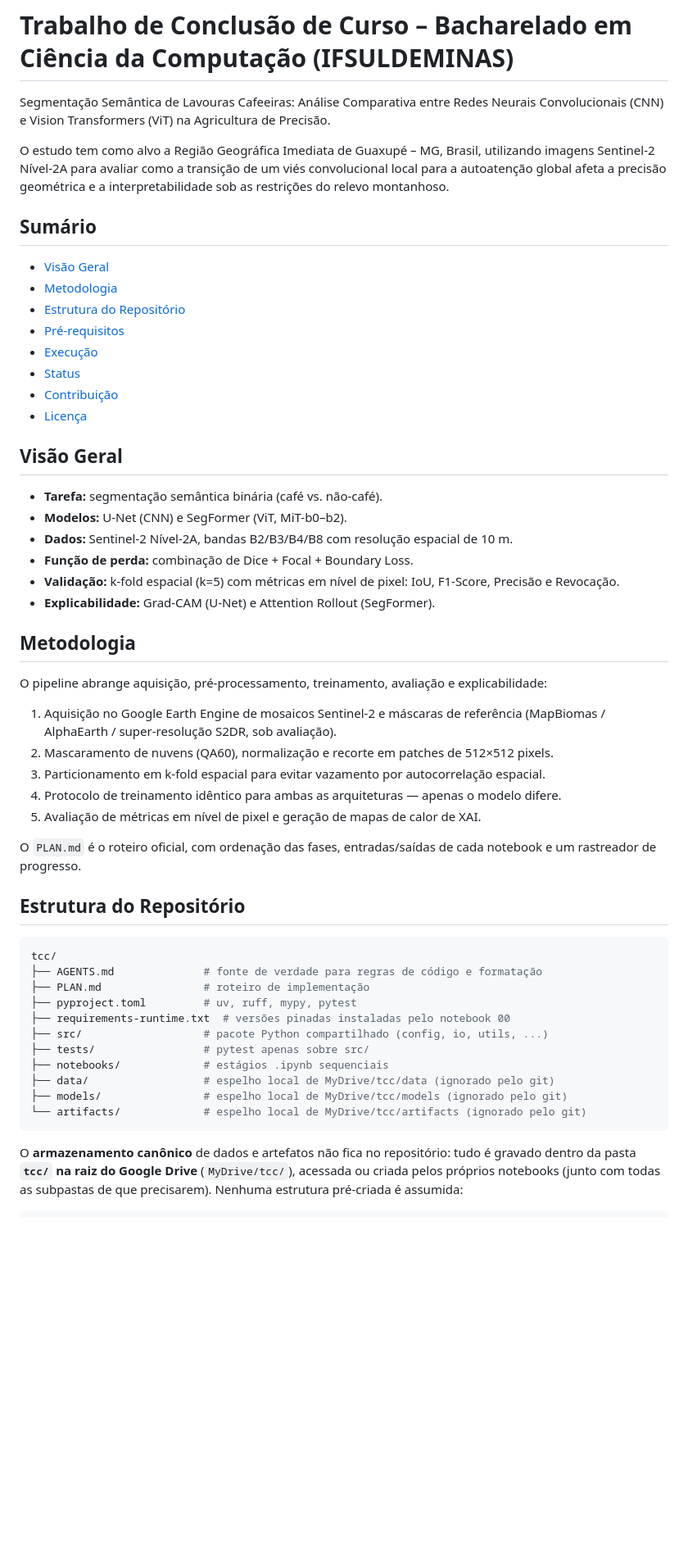
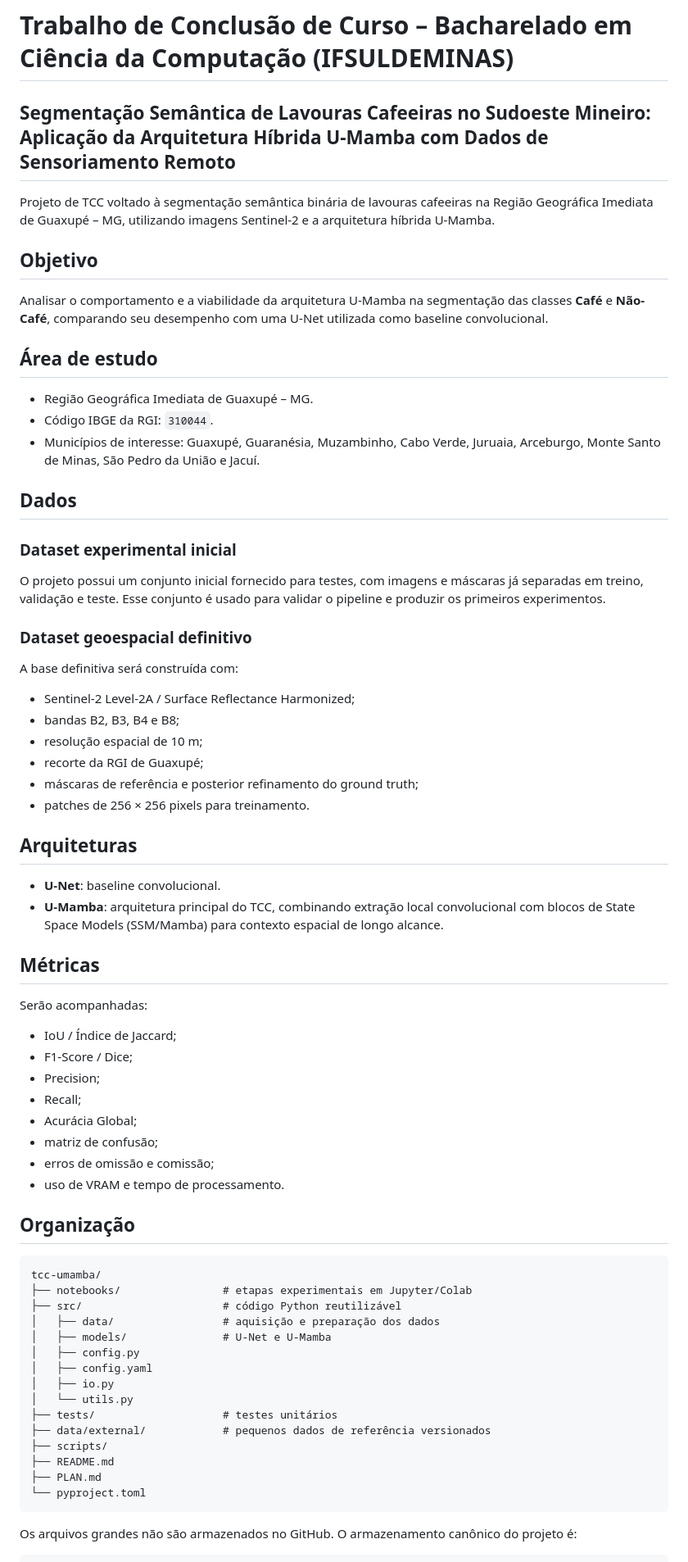
Before and after one commit to oguel/tcc-umamba, a Markdown page: README.md, the part around one of its changes. Shown at 82% size. Drawn GitHub-style; blank space fills up the shorter version.

Commit message:
Adapt README to U-Mamba TCC

````diff
--- a/README.md
+++ b/README.md
@@ -1,56 +1,73 @@
 # Trabalho de Conclusão de Curso – Bacharelado em Ciência da Computação (IFSULDEMINAS)
 
-Segmentação Semântica de Lavouras Cafeeiras: Análise Comparativa entre Redes Neurais Convolucionais (CNN) e Vision Transformers (ViT) na Agricultura de Precisão.
+## Segmentação Semântica de Lavouras Cafeeiras no Sudoeste Mineiro: Aplicação da Arquitetura Híbrida U-Mamba com Dados de Sensoriamento Remoto
 
-O estudo tem como alvo a Região Geográfica Imediata de Guaxupé – MG, Brasil, utilizando imagens Sentinel-2 Nível-2A para avaliar como a transição de um viés convolucional local para a autoatenção global afeta a precisão geométrica e a interpretabilidade sob as restrições do relevo montanhoso.
+Projeto de TCC voltado à segmentação semântica binária de lavouras cafeeiras na Região Geográfica Imediata de Guaxupé – MG, utilizando imagens Sentinel-2 e a arquitetura híbrida U-Mamba.
 
-## Sumário
+## Objetivo
 
-- [Visão Geral](#visão-geral)
-- [Metodologia](#metodologia)
-- [Estrutura do Repositório](#estrutura-do-repositório)
-- [Pré-requisitos](#pré-requisitos)
-- [Execução](#execução)
-- [Status](#status)
-- [Contribuição](#contribuição)
-- [Licença](#licença)
+Analisar o comportamento e a viabilidade da arquitetura U-Mamba na segmentação das classes **Café** e **Não-Café**, comparando seu desempenho com uma U-Net utilizada como baseline convolucional.
 
-## Visão Geral
+## Área de estudo
 
-- **Tarefa:** segmentação semântica binária (café vs. não-café).
-- **Modelos:** U-Net (CNN) e SegFormer (ViT, MiT-b0–b2).
-- **Dados:** Sentinel-2 Nível-2A, bandas B2/B3/B4/B8 com resolução espacial de 10 m.
-- **Função de perda:** combinação de Dice + Focal + Boundary Loss.
-- **Validação:** k-fold espacial (k=5) com métricas em nível de pixel: IoU, F1-Score, Precisão e Revocação.
-- **Explicabilidade:** Grad-CAM (U-Net) e Attention Rollout (SegFormer).
+- Região Geográfica Imediata de Guaxupé – MG.
+- Código IBGE da RGI: `310044`.
+- Municípios de interesse: Guaxupé, Guaranésia, Muzambinho, Cabo Verde, Juruaia, Arceburgo, Monte Santo de Minas, São Pedro da União e Jacuí.
 
-## Metodologia
+## Dados
 
-O pipeline abrange aquisição, pré-processamento, treinamento, avaliação e explicabilidade:
+### Dataset experimental inicial
 
-1. Aquisição no Google Earth Engine de mosaicos Sentinel-2 e máscaras de referência (MapBiomas / AlphaEarth / super-resolução S2DR, sob avaliação).
-2. Mascaramento de nuvens (QA60), normalização e recorte em patches de 512×512 pixels.
-3. Particionamento em k-fold espacial para evitar vazamento por autocorrelação espacial.
-4. Protocolo de treinamento idêntico para ambas as arquiteturas — apenas o modelo difere.
-5. Avaliação de métricas em nível de pixel e geração de mapas de calor de XAI.
+O projeto possui um conjunto inicial fornecido para testes, com imagens e máscaras já separadas em treino, validação e teste. Esse conjunto é usado para validar o pipeline e produzir os primeiros experimentos.
 
-O `PLAN.md` é o roteiro oficial, com ordenação das fases, entradas/saídas de cada notebook e um rastreador de progresso.
+### Dataset geoespacial definitivo
 
-## Estrutura do Repositório
+A base definitiva será construída com:
 
-```bash
-tcc/
-├── AGENTS.md              # fonte de verdade para regras de código e formatação
-├── PLAN.md                # roteiro de implementação
-├── pyproject.toml         # uv, ruff, mypy, pytest
-├── requirements-runtime.txt  # versões pinadas instaladas pelo notebook 00
-├── src/                   # pacote Python compartilhado (config, io, utils, ...)
-├── tests/                 # pytest apenas sobre src/
-├── notebooks/             # estágios .ipynb sequenciais
-├── data/                  # espelho local de MyDrive/tcc/data (ignorado pelo git)
-├── models/                # espelho local de MyDrive/tcc/models (ignorado pelo git)
-└── artifacts/             # espelho local de MyDrive/tcc/artifacts (ignorado pelo git)
+- Sentinel-2 Level-2A / Surface Reflectance Harmonized;
+- bandas B2, B3, B4 e B8;
+- resolução espacial de 10 m;
+- recorte da RGI de Guaxupé;
+- máscaras de referência e posterior refinamento do ground truth;
+- patches de 256 × 256 pixels para treinamento.
+
+## Arquiteturas
+
+- **U-Net**: baseline convolucional.
+- **U-Mamba**: arquitetura principal do TCC, combinando extração local convolucional com blocos de State Space Models (SSM/Mamba) para contexto espacial de longo alcance.
+
+## Métricas
+
+Serão acompanhadas:
+
+- IoU / Índice de Jaccard;
+- F1-Score / Dice;
+- Precision;
+- Recall;
+- Acurácia Global;
+- matriz de confusão;
+- erros de omissão e comissão;
+- uso de VRAM e tempo de processamento.
+
+## Organização
+
+```text
+tcc-umamba/
+├── notebooks/                # etapas experimentais em Jupyter/Colab
+├── src/                      # código Python reutilizável
+│   ├── data/                 # aquisição e preparação dos dados
+│   ├── models/               # U-Net e U-Mamba
+│   ├── config.py
+│   ├── config.yaml
+│   ├── io.py
+│   └── utils.py
+├── tests/                    # testes unitários
+├── data/external/            # pequenos dados de referência versionados
+├── scripts/
+├── README.md
+├── PLAN.md
+└── pyproject.toml
 ```
 
-O **armazenamento canônico** de dados e artefatos não fica no repositório: tudo é gravado dentro da pasta **`tcc/` na raiz do Google Drive** (`MyDrive/tcc/`), acessada ou criada pelos próprios notebooks (junto com todas as subpastas de que precisarem). Nenhuma estrutura pré-criada é assumida:
+Os arquivos grandes não são armazenados no GitHub. O armazenamento canônico do projeto é:
 
````
Also changed, not shown: other parts of README.md (+57 -33 lines).
